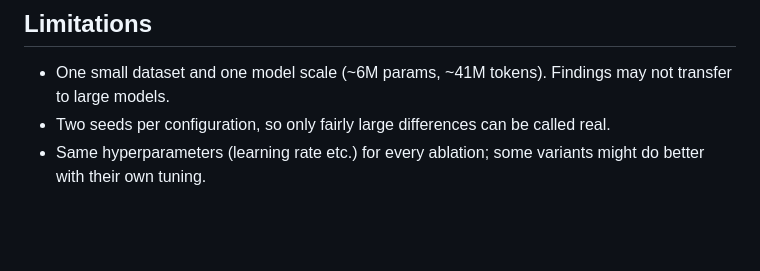
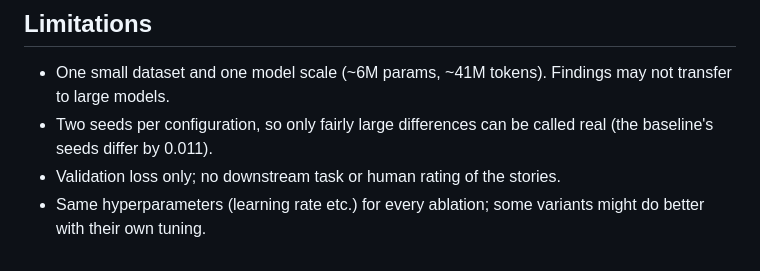
Before and after one commit to BhigaBilla/transformer_from_scratch, a Markdown page: README.md, the part around one of its changes. GitHub-like rendering; blank space fills up the shorter version.

```diff
--- a/README.md
+++ b/README.md
@@ -74,6 +140,8 @@ Or open `colab.ipynb` in Colab with a T4 runtime; it keeps data and results on G
 
 - One small dataset and one model scale (~6M params, ~41M tokens). Findings may not
   transfer to large models.
-- Two seeds per configuration, so only fairly large differences can be called real.
+- Two seeds per configuration, so only fairly large differences can be called real
+  (the baseline's seeds differ by 0.011).
+- Validation loss only; no downstream task or human rating of the stories.
 - Same hyperparameters (learning rate etc.) for every ablation; some variants might do
   better with their own tuning.
```
Also changed, not shown: other parts of README.md (+69 -3 lines), results.md (added, +18 -0 lines), plots/ablations.png (added).
